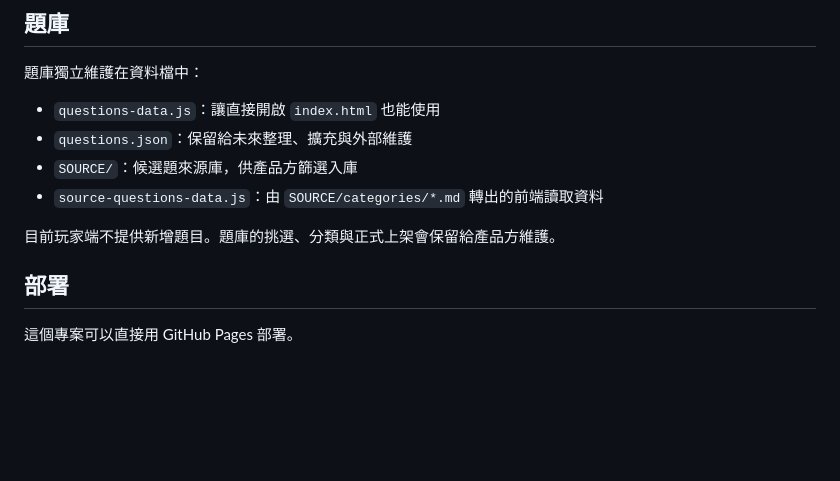
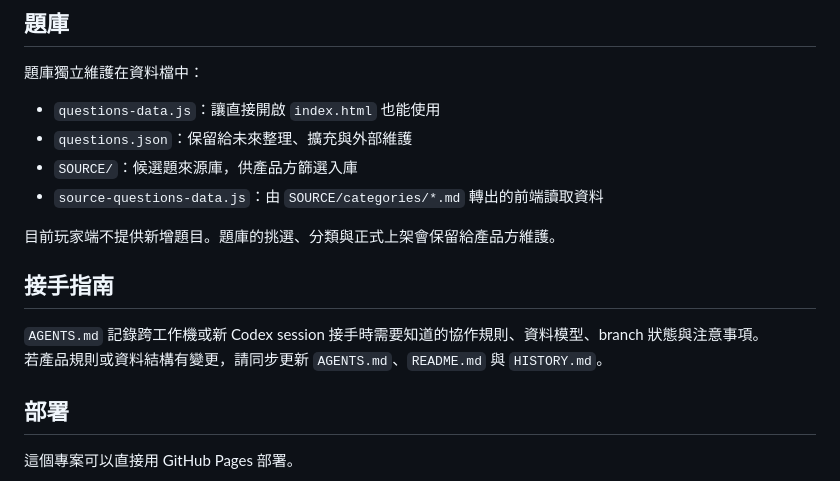
Before and after one commit to ben91125/guessingYou, a Markdown page: README.md, the part around the change. GitHub-like rendering; blank space fills up the shorter version.

```diff
--- a/README.md
+++ b/README.md
@@ -57,6 +57,11 @@
 - `source-questions-data.js`：由 `SOURCE/categories/*.md` 轉出的前端讀取資料
 
 目前玩家端不提供新增題目。題庫的挑選、分類與正式上架會保留給產品方維護。
+
+## 接手指南
+
+`AGENTS.md` 記錄跨工作機或新 Codex session 接手時需要知道的協作規則、資料模型、branch 狀態與注意事項。
+若產品規則或資料結構有變更，請同步更新 `AGENTS.md`、`README.md` 與 `HISTORY.md`。
 
 ## 部署
 
```
Also changed, not shown: AGENTS.md (added, +151 -0 lines), HISTORY.md (+6 -0 lines).
